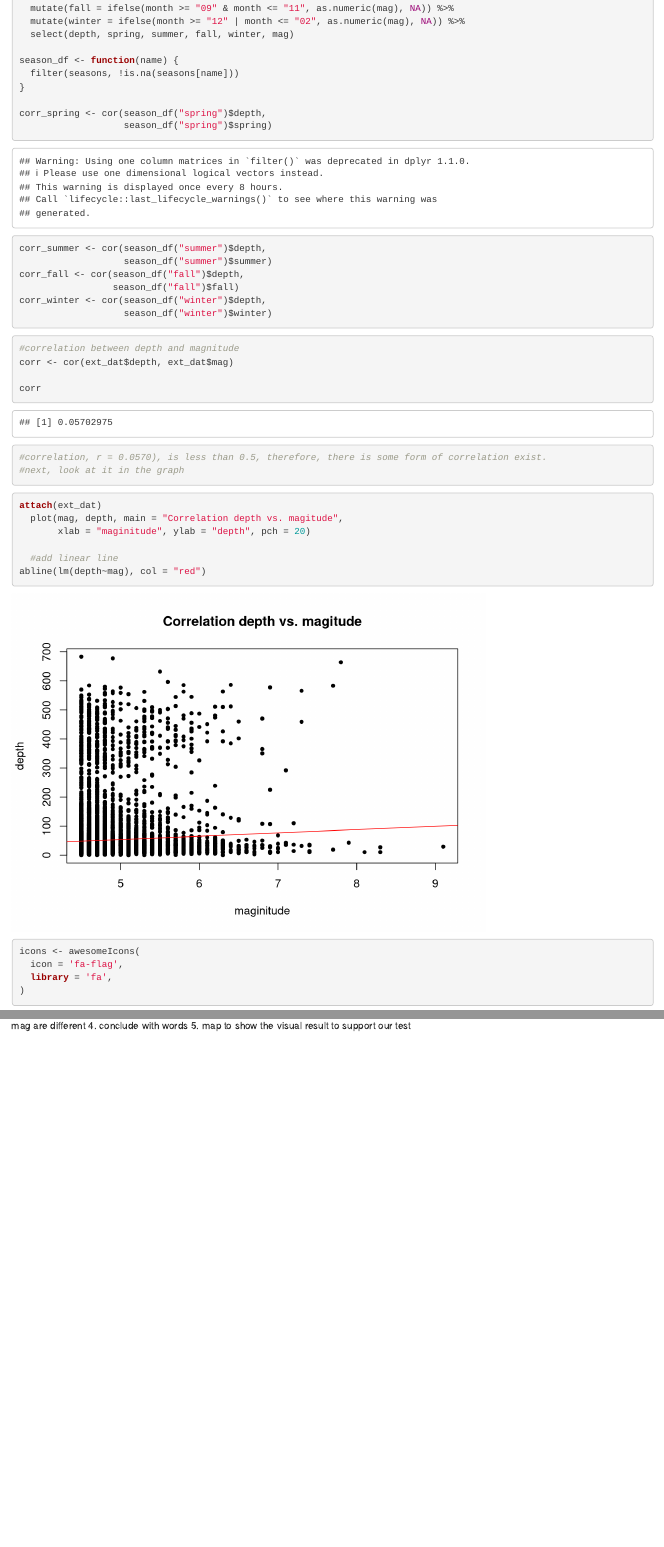
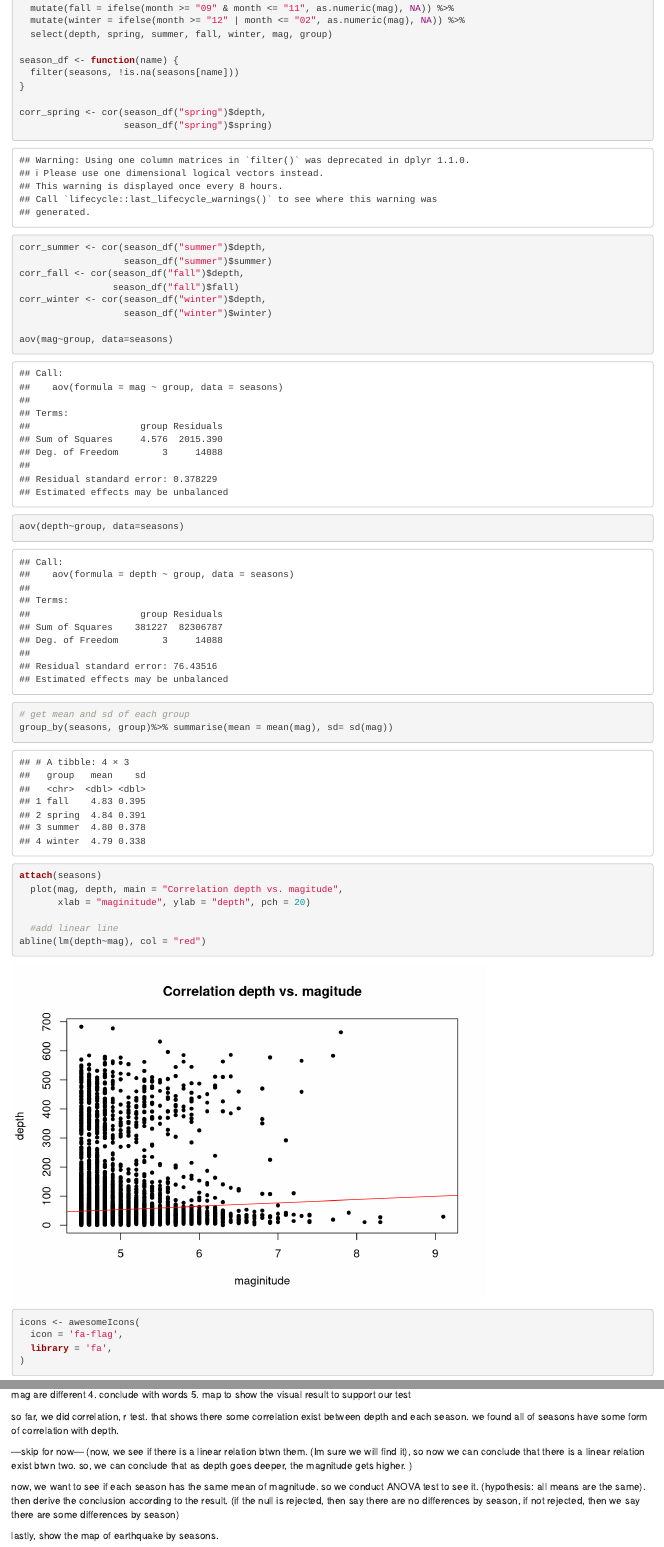
Before and after one commit to RaXephon/CMSC320-Final-Project, an R Markdown document (final_project.Rmd): the page in a window 1100 px wide, from 1310 px down before the commit and from 1420 px down after it, so that both start at the same text, and a second part further down, joined at a grey line. Rendered offline with R 4.5, knitr and Pandoc, with nearby package versions; some code elsewhere in the file could not run offline.

Commit message:
added functions

````diff
--- a/final_project.Rmd
+++ b/final_project.Rmd
@@ -47,7 +53,7 @@ seasons <- cp %>%
   mutate(summer = ifelse(month >= "06" & month <= "08", as.numeric(mag), NA)) %>%
   mutate(fall = ifelse(month >= "09" & month <= "11", as.numeric(mag), NA)) %>%
   mutate(winter = ifelse(month >= "12" | month <= "02", as.numeric(mag), NA)) %>%
-  select(depth, spring, summer, fall, winter, mag)
+  select(depth, spring, summer, fall, winter, mag, group)
 
 season_df <- function(name) {
   filter(seasons, !is.na(seasons[name]))
@@ -62,19 +68,15 @@ corr_fall <- cor(season_df("fall")$depth,
 corr_winter <- cor(season_df("winter")$depth,
                    season_df("winter")$winter)
 
+aov(mag~group, data=seasons)
+aov(depth~group, data=seasons)
+
+# get mean and sd of each group
+group_by(seasons, group)%>% summarise(mean = mean(mag), sd= sd(mag))
 ```
 
-```{r correlation}
-#correlation between depth and magnitude
-corr <- cor(ext_dat$depth, ext_dat$mag)
-
-corr
-
-#correlation, r = 0.0570), is less than 0.5, therefore, there is some form of correlation exist.
-#next, look at it in the graph
-```
 ```{r correlation plot}
-attach(ext_dat)
+attach(seasons)
   plot(mag, depth, main = "Correlation depth vs. magitude",
        xlab = "maginitude", ylab = "depth", pch = 20)
 
@@ -144,3 +146,16 @@ TODO:
 3. ANOVA test to see the means of 'mb' 'mww' 'mwr' of mag are different
 4. conclude with words
 5. map to show the visual result to support our test
+
+
+so far, we did correlation, r test. that shows there some correlation exist between depth and each season. we found all of seasons have some form of correlation with depth.
+
+---skip for now---
+(now, we see if there is a linear relation btwn them. (Im sure we will find it), so now we can conclude that there is a linear relation exist btwn two. so, we can conclude that as depth goes deeper, the magnitude gets higher. )
+
+now, we want to see if each season has the same mean of magnitude. so we conduct ANOVA test to see it. (hypothesis: all means are the same).
+then derive the conclusion according to the result.
+(if the null is rejected, then say there are no differences by season,
+ if not rejected, then we say there are some differences by season)
+
+lastly, show the map of earthquake by seasons.
````
Also changed, not shown: final_project.Rmd (6 more changed lines).
